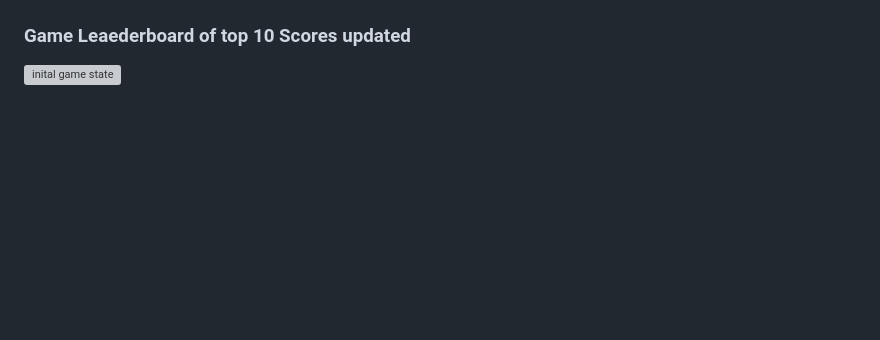
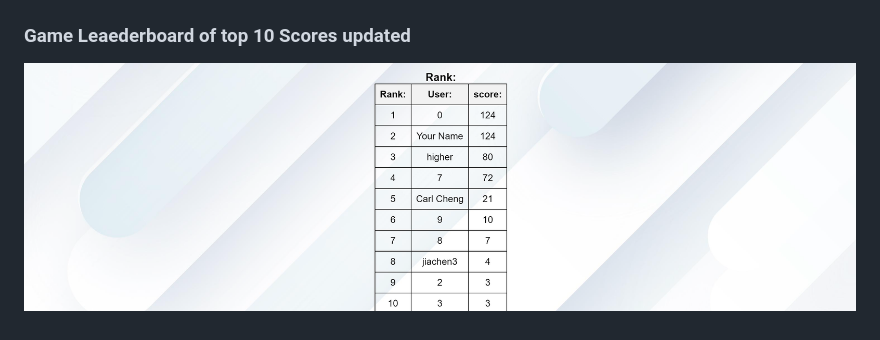
Before and after one commit to Jiachenyu1994/CSI3140_Assignments, a Markdown page: assignment3/README.md, the part around the change. Drawn GitHub-style; blank space fills up the shorter version; grey boxes are pictures that could not be loaded.

Commit message:
image fix in readme.md file

```diff
--- a/assignment3/README.md
+++ b/assignment3/README.md
@@ -96,4 +96,4 @@ This document provides a explanation of how PHP is used to enhance the 2-D Pacma
 
 ### Game Leaederboard of top 10 Scores updated
 
-![inital game state](documentation/screenshots/GameTop10LeaderBoard.png)
+![inital game state](documentation/screenshots/Gametop10LeaderBoard.png)
```
